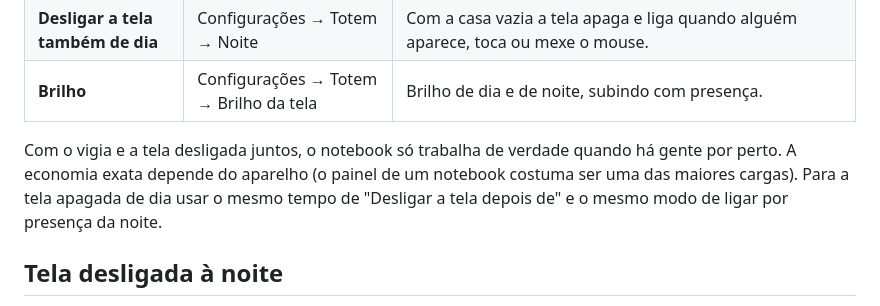
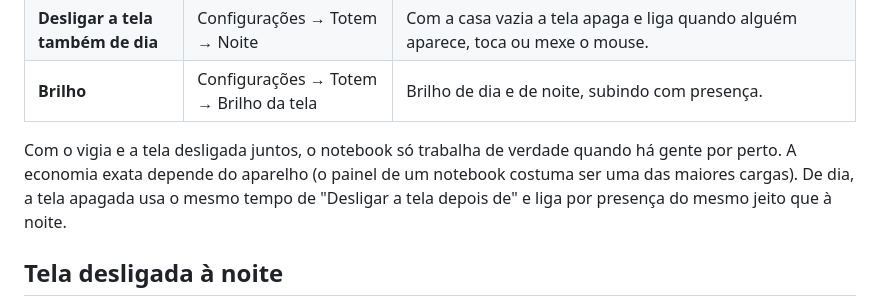
Before and after one commit to wpfsilvaa/camera-ai, a Markdown page: docs/totem.md, the part around the change. Drawn GitHub-style.

Commit message:
docs: ajusta a redação da economia de energia de dia
Co-Authored-By: Claude Sonnet 5.5 <noreply@anthropic.com>

```diff
--- a/docs/totem.md
+++ b/docs/totem.md
@@ -119,8 +119,8 @@ Três peças, que você liga separadamente (todas funcionam dia e noite):
 | **Brilho** | Configurações → Totem → Brilho da tela | Brilho de dia e de noite, subindo com presença. |
 
 Com o vigia e a tela desligada juntos, o notebook só trabalha de verdade quando há gente por perto. A economia exata
-depende do aparelho (o painel de um notebook costuma ser uma das maiores cargas). Para a tela apagada de dia usar o mesmo
-tempo de "Desligar a tela depois de" e o mesmo modo de ligar por presença da noite.
+depende do aparelho (o painel de um notebook costuma ser uma das maiores cargas). De dia, a tela apagada usa o mesmo tempo de
+"Desligar a tela depois de" e liga por presença do mesmo jeito que à noite.
 
 ## Tela desligada à noite
 
```
